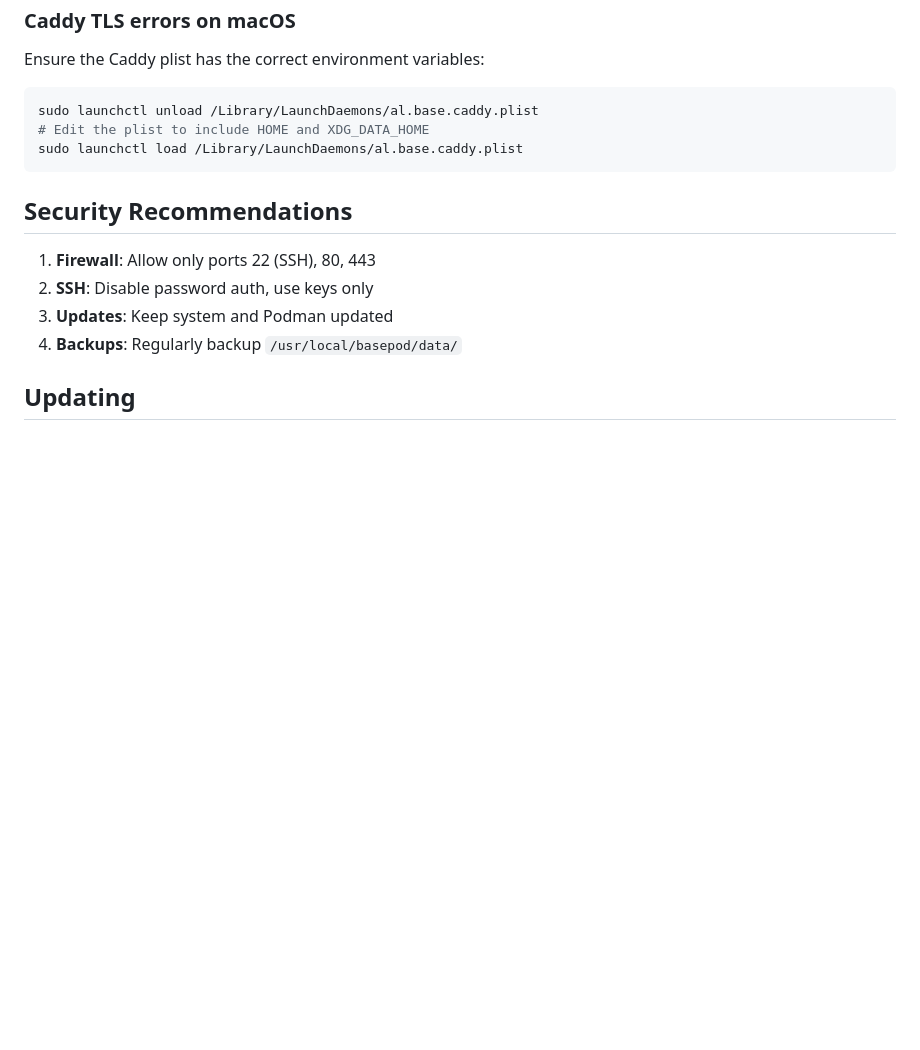
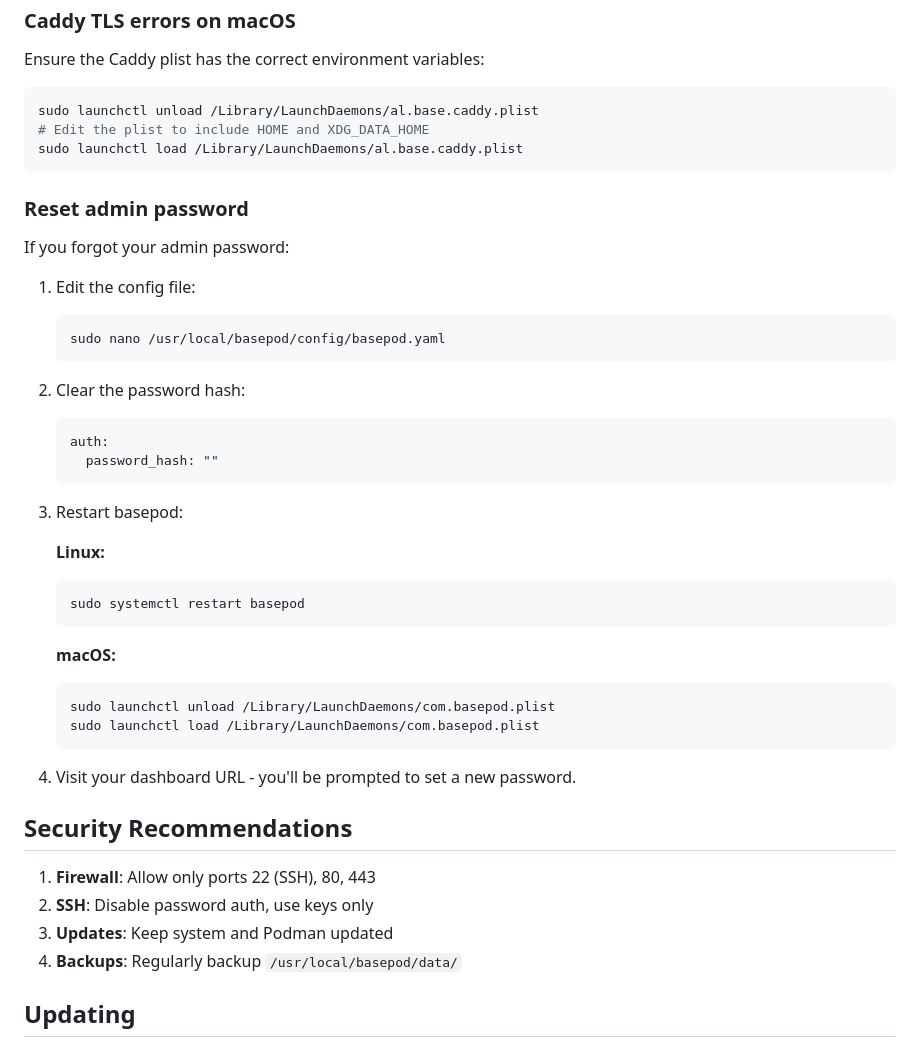
Before and after one commit to base-go/basepod, a Markdown page: docs/server-setup.md, the part around the change. GitHub-like rendering; blank space fills up the shorter version.

Commit message:
Add password reset instructions to docs
Co-Authored-By: Claude Opus 4.5 <noreply@anthropic.com>

````diff
--- a/docs/server-setup.md
+++ b/docs/server-setup.md
@@ -217,6 +217,36 @@ sudo launchctl unload /Library/LaunchDaemons/al.base.caddy.plist
 sudo launchctl load /Library/LaunchDaemons/al.base.caddy.plist
 ```
 
+### Reset admin password
+
+If you forgot your admin password:
+
+1. Edit the config file:
+   ```bash
+   sudo nano /usr/local/basepod/config/basepod.yaml
+   ```
+
+2. Clear the password hash:
+   ```yaml
+   auth:
+     password_hash: ""
+   ```
+
+3. Restart basepod:
+
+   **Linux:**
+   ```bash
+   sudo systemctl restart basepod
+   ```
+
+   **macOS:**
+   ```bash
+   sudo launchctl unload /Library/LaunchDaemons/com.basepod.plist
+   sudo launchctl load /Library/LaunchDaemons/com.basepod.plist
+   ```
+
+4. Visit your dashboard URL - you'll be prompted to set a new password.
+
 ## Security Recommendations
 
 1. **Firewall**: Allow only ports 22 (SSH), 80, 443
````
